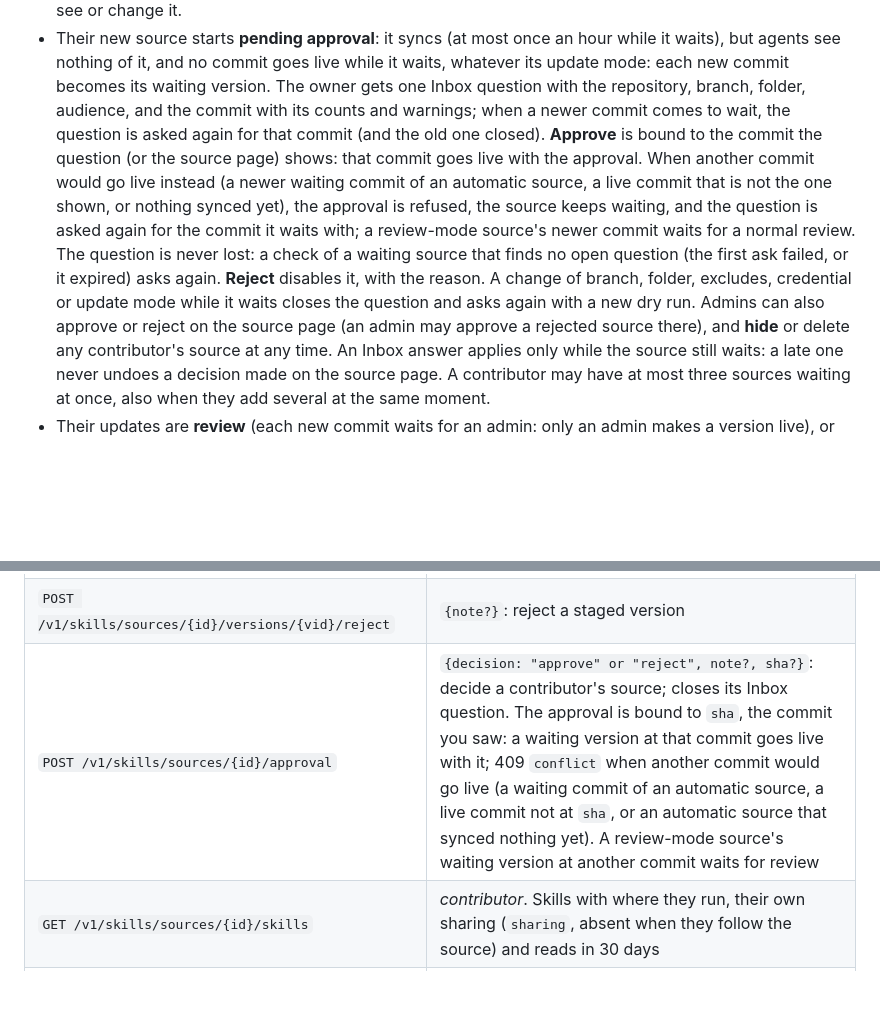
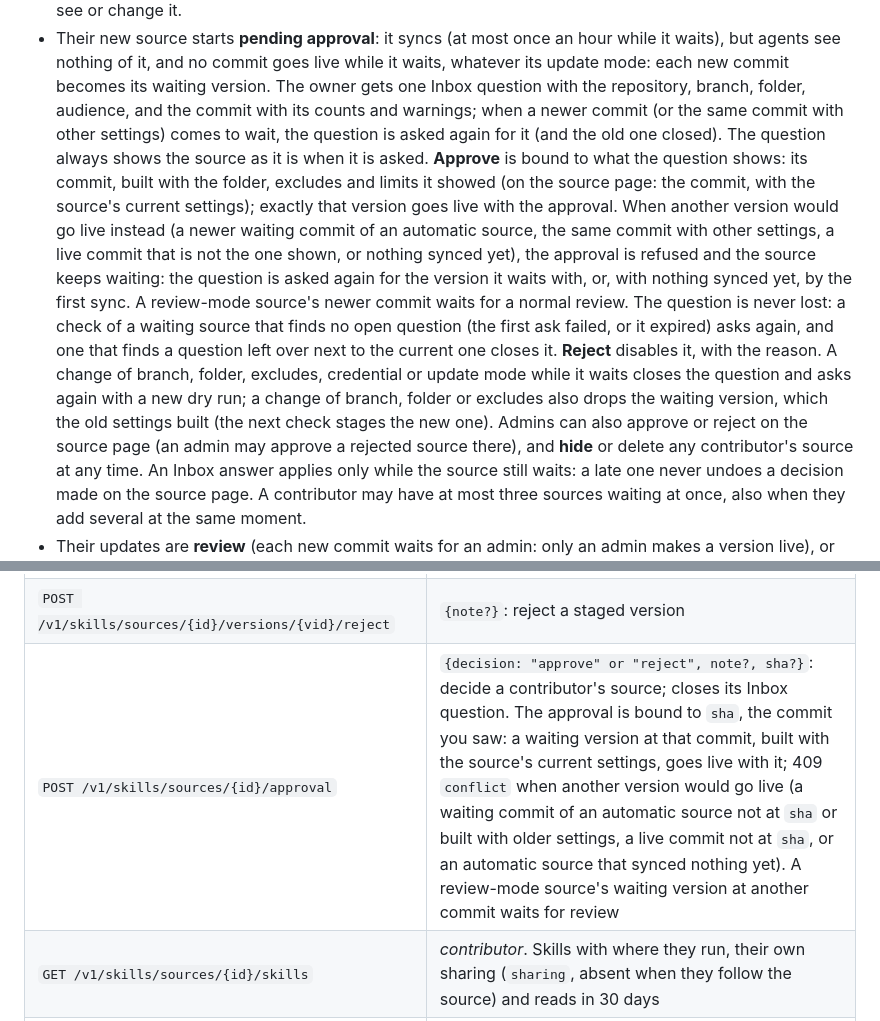
Before and after one commit to iamtushar324/toolyard, a Markdown page: docs/skills-hub.md, 2 parts joined by grey strips. Rendered like a GitHub page; blank space fills up the shorter version.

```diff
--- a/docs/skills-hub.md
+++ b/docs/skills-hub.md
@@ -179,20 +179,27 @@ they added as a contributor and the Add source wizard.
   live while it waits, whatever its update mode: each new commit becomes
   its waiting version. The owner gets one Inbox question with the
   repository, branch, folder, audience, and the commit with its counts
-  and warnings; when a newer commit comes to wait, the question is asked
-  again for that commit (and the old one closed). **Approve** is bound to
-  the commit the question (or the source page) shows: that commit goes
-  live with the approval. When another commit would go live instead (a
-  newer waiting commit of an automatic source, a live commit that is not
-  the one shown, or nothing synced yet), the approval is refused, the
-  source keeps waiting, and the question is asked again for the commit it
-  waits with; a review-mode source's newer commit waits for a normal
-  review. The question is never lost: a check of a waiting source that
-  finds no open question (the first ask failed, or it expired) asks
-  again.
+  and warnings; when a newer commit (or the same commit with other
+  settings) comes to wait, the question is asked again for it (and the
+  old one closed). The question always shows the source as it is when it
+  is asked. **Approve** is bound to what the question shows: its commit,
+  built with the folder, excludes and limits it showed (on the source
+  page: the commit, with the source's current settings); exactly that
+  version goes live with the approval. When another version would go
+  live instead (a newer waiting commit of an automatic source, the same
+  commit with other settings, a live commit that is not the one shown, or
+  nothing synced yet), the approval is refused and the source keeps
+  waiting: the question is asked again for the version it waits with, or,
+  with nothing synced yet, by the first sync. A review-mode source's newer
+  commit waits for a normal review. The question is never lost: a check
+  of a waiting source that finds no open question (the first ask failed,
+  or it expired) asks again, and one that finds a question left over next
+  to the current one closes it.
   **Reject** disables it, with the reason. A change of branch, folder,
   excludes, credential or update mode while it waits closes the question
-  and asks again with a new dry run. Admins can also approve or reject on
+  and asks again with a new dry run; a change of branch, folder or
+  excludes also drops the waiting version, which the old settings built
+  (the next check stages the new one). Admins can also approve or reject on
   the source page (an admin may approve a rejected source there), and
   **hide** or delete any contributor's source at any time. An Inbox answer
   applies only while the source still waits: a late one never undoes a
@@ -392,7 +399,7 @@ answers them 403 `admin_only`. Errors are `{"error", "code"}` with the codes `in
 | `GET /v1/skills/sources/{id}/versions?limit=` | *contributor*. The last versions (default 20, at most 100) |
 | `POST /v1/skills/sources/{id}/versions/{vid}/activate` | make a version live (approve or roll back) |
 | `POST /v1/skills/sources/{id}/versions/{vid}/reject` | `{note?}`: reject a staged version |
-| `POST /v1/skills/sources/{id}/approval` | `{decision: "approve" or "reject", note?, sha?}`: decide a contributor's source; closes its Inbox question. The approval is bound to `sha`, the commit you saw: a waiting version at that commit goes live with it; 409 `conflict` when another commit would go live (a waiting commit of an automatic source, a live commit not at `sha`, or an automatic source that synced nothing yet). A review-mode source's waiting version at another commit waits for review |
+| `POST /v1/skills/sources/{id}/approval` | `{decision: "approve" or "reject", note?, sha?}`: decide a contributor's source; closes its Inbox question. The approval is bound to `sha`, the commit you saw: a waiting version at that commit, built with the source's current settings, goes live with it; 409 `conflict` when another version would go live (a waiting commit of an automatic source not at `sha` or built with older settings, a live commit not at `sha`, or an automatic source that synced nothing yet). A review-mode source's waiting version at another commit waits for review |
 | `GET /v1/skills/sources/{id}/skills` | *contributor*. Skills with where they run, their own sharing (`sharing`, absent when they follow the source) and reads in 30 days |
 | `PUT /v1/skills/sources/{id}/skills/runs` | *contributor*. `{path, runs}`: `anywhere`, `host`, or `""` to clear the override |
 | `PATCH /v1/skills/sources/{id}` with `{hidden}` | admin: hide the source from every agent (`true`) or show it again |
```
Also changed, not shown: docs/design/skills-hub.md (+33 -17 lines).
